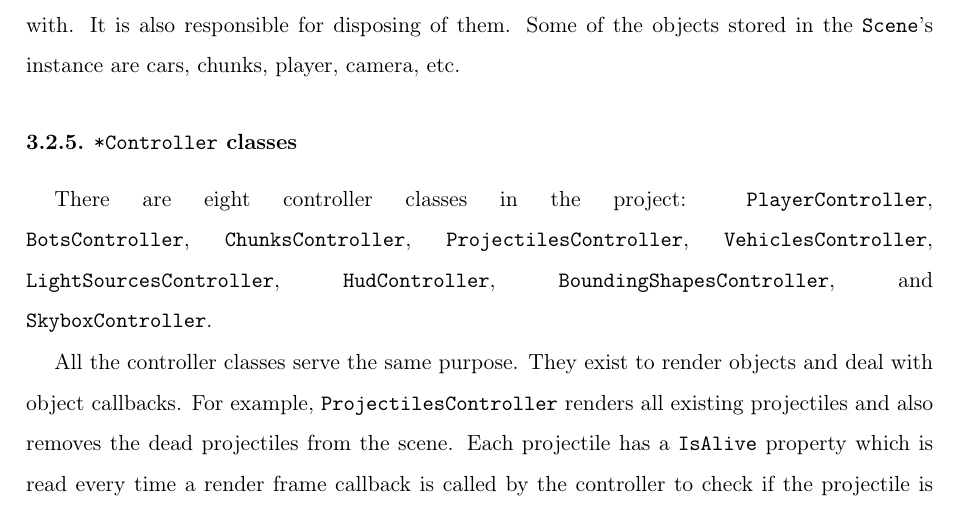
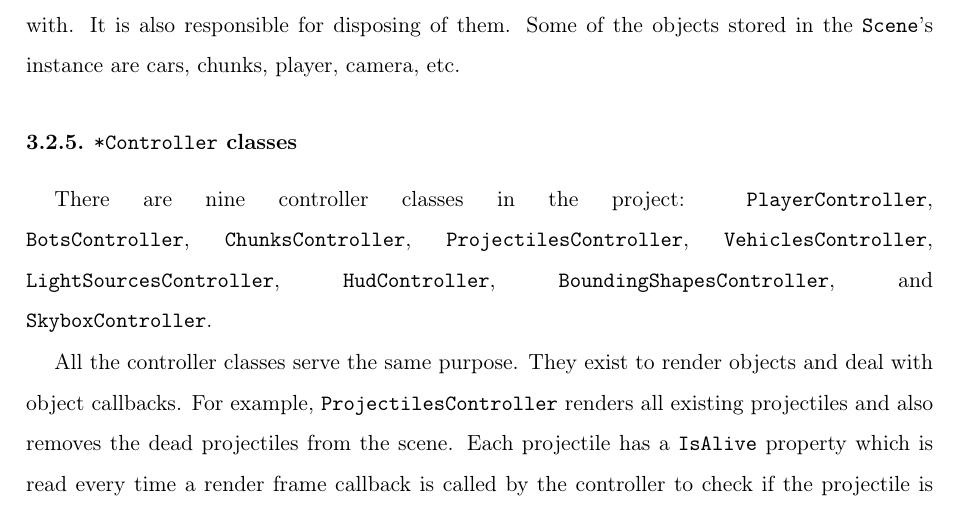
Before and after one commit to Non-Euclidean-World/Thesis, a LaTeX thesis (main.tex, which reads chapters/implementation/sections/game_objects_management/subsections/controller_classes.tex): part of page 39 of 81, cut so that both start at the same text. Compiled offline with pdfLaTeX.

Commit message:
counting error

```diff
--- a/chapters/implementation/sections/game_objects_management/subsections/controller_classes.tex
+++ b/chapters/implementation/sections/game_objects_management/subsections/controller_classes.tex
@@ -1,5 +1,5 @@
 \subsection{\texttt{*Controller} classes}
-There are eight controller classes in the project:
+There are nine controller classes in the project:
 \texttt{PlayerController},
 \texttt{BotsController},
 \texttt{ChunksController},
```
